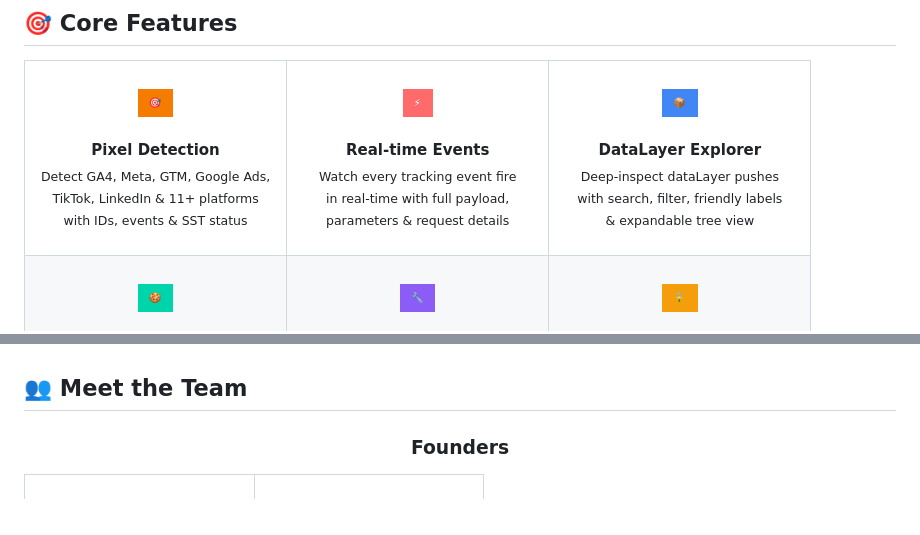
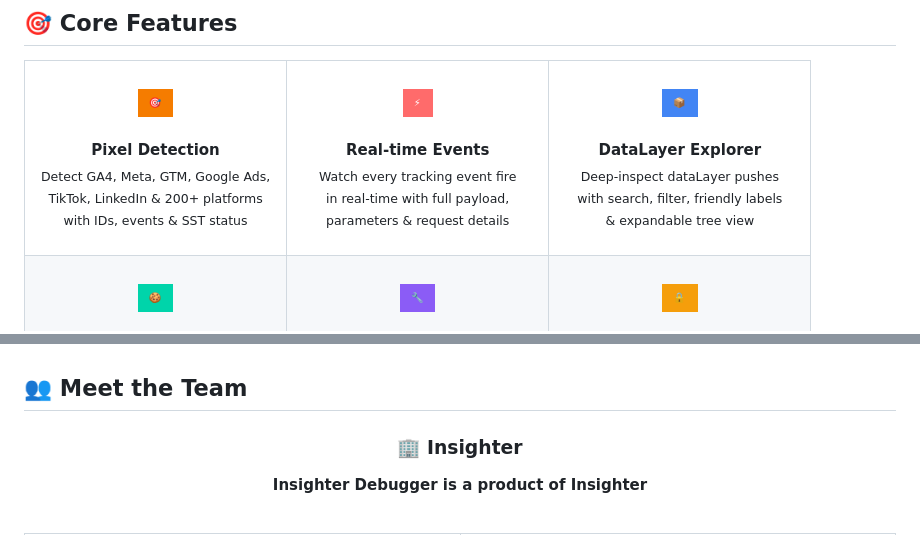
Before and after one commit to AtiqulIslamrony/insighterpro, a Markdown page: README.md, 2 parts joined by grey strips. Drawn GitHub-style; badges without logos.

```diff
--- a/README.md
+++ b/README.md
@@ -98,7 +100,7 @@
 <br><br>
 <strong>Pixel Detection</strong>
 <br>
-<sub>Detect GA4, Meta, GTM, Google Ads,<br>TikTok, LinkedIn & 11+ platforms<br>with IDs, events & SST status</sub>
+<sub>Detect GA4, Meta, GTM, Google Ads,<br>TikTok, LinkedIn & 200+ platforms<br>with IDs, events & SST status</sub>
 <br><br>
 </td>
 <td align="center" width="33%">
@@ -419,6 +421,8 @@ Sourcepoint<br>
 
 <div align="center">
 
-### Founders
+### 🏢 Insighter
+
+**Insighter Debugger is a product of Insighter**
 
 </div>
```
Also changed, not shown: other parts of README.md (+17 -9 lines).
